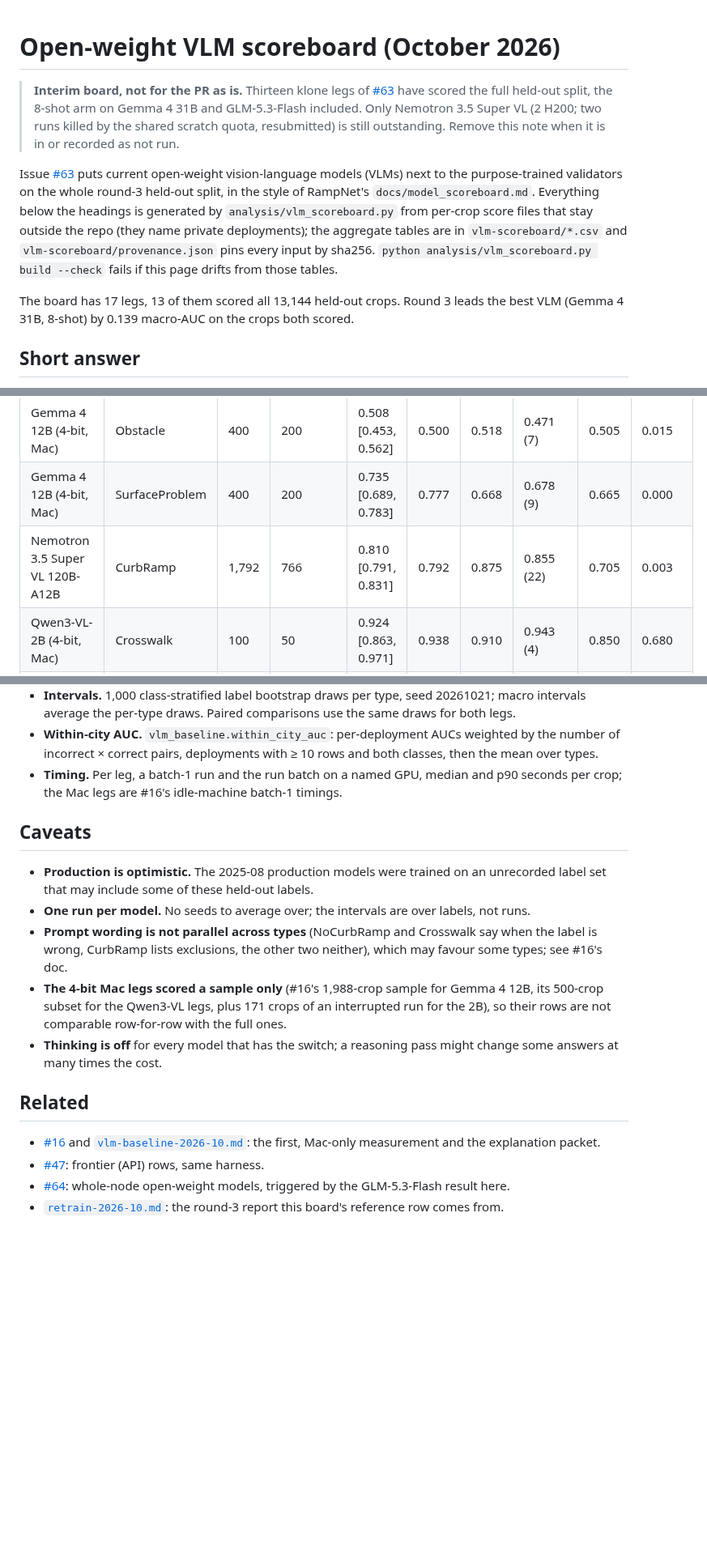
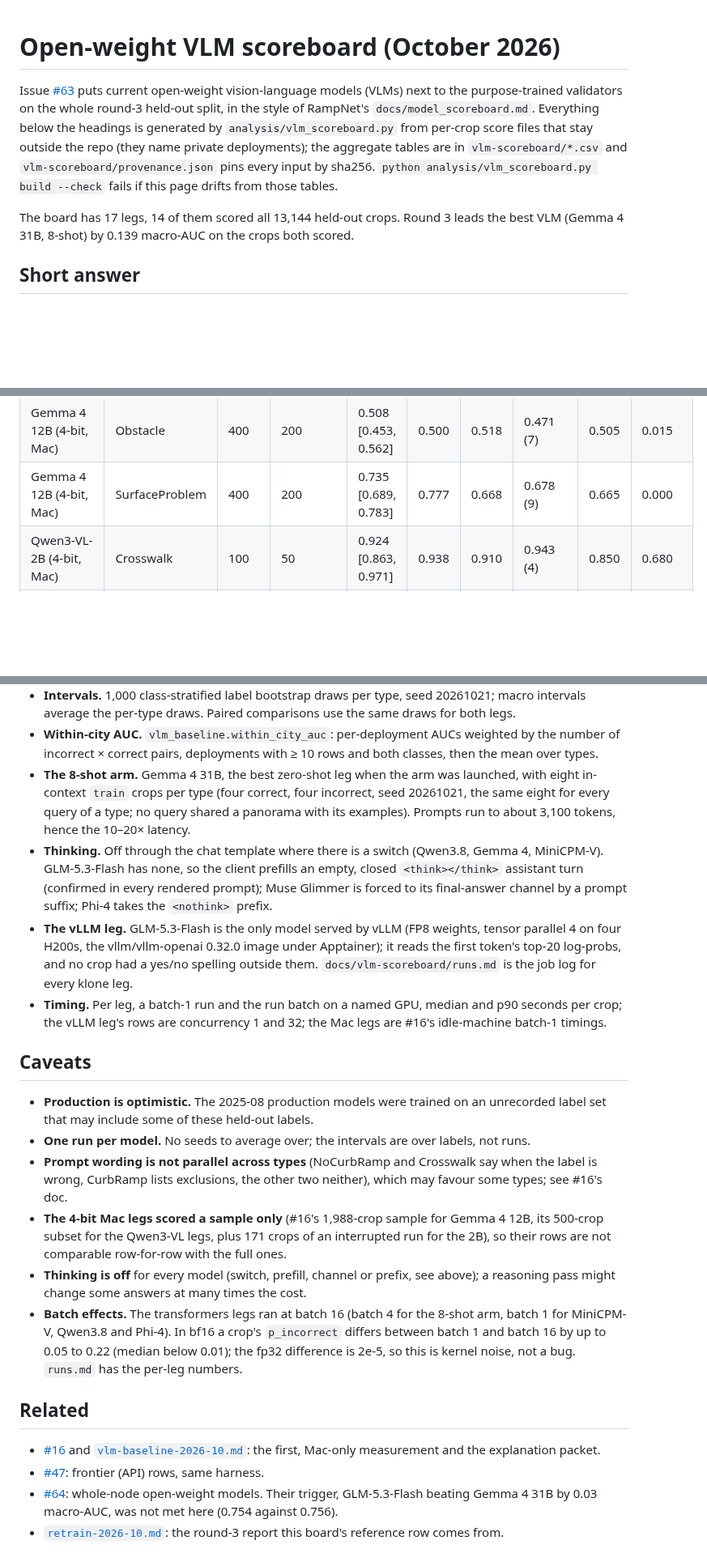
Before and after one commit to ProjectSidewalk/sidewalk-validator-ai, a Markdown page: docs/vlm-scoreboard.md, 3 parts joined by grey strips. Shown at 81% size. Drawn GitHub-style; blank space fills up the shorter version.

```diff
--- a/docs/vlm-scoreboard.md
+++ b/docs/vlm-scoreboard.md
@@ -1,9 +1,4 @@
 # Open-weight VLM scoreboard (October 2026)
-
-> **Interim board, not for the PR as is.** Thirteen klone legs of
-> [#63](https://github.com/ProjectSidewalk/sidewalk-validator-ai/issues/63) have scored the full held-out split,
-> the 8-shot arm on Gemma 4 31B and GLM-5.3-Flash included. Only Nemotron 3.5 Super VL (2 H200; two runs killed by
-> the shared scratch quota, resubmitted) is still outstanding. Remove this note when it is in or recorded as not run.
 
 Issue [#63](https://github.com/ProjectSidewalk/sidewalk-validator-ai/issues/63) puts current open-weight
 vision-language models (VLMs) next to the purpose-trained validators on the whole round-3 held-out split, in the
@@ -12,7 +7,7 @@ style of RampNet's `docs/model_scoreboard.md`. Everything below the headings is
 the aggregate tables are in `vlm-scoreboard/*.csv` and `vlm-scoreboard/provenance.json` pins every input by sha256.
 `python analysis/vlm_scoreboard.py build --check` fails if this page drifts from those tables.
 
-The board has 17 legs, 13 of them scored all 13,144 held-out crops. Round 3 leads the best VLM (Gemma 4 31B, 8-shot) by
+The board has 17 legs, 14 of them scored all 13,144 held-out crops. Round 3 leads the best VLM (Gemma 4 31B, 8-shot) by
 0.139 macro-AUC on the crops both scored.
 
 ## Short answer
@@ -141,7 +141,6 @@ rows.
 | Gemma 4 12B (4-bit, Mac) | NoCurbRamp | 400 | 200 | 0.634 [0.580, 0.689] | 0.616 | 0.673 | 0.607 (8) | 0.507 | 0.010 |
 | Gemma 4 12B (4-bit, Mac) | Obstacle | 400 | 200 | 0.508 [0.453, 0.562] | 0.500 | 0.518 | 0.471 (7) | 0.505 | 0.015 |
 | Gemma 4 12B (4-bit, Mac) | SurfaceProblem | 400 | 200 | 0.735 [0.689, 0.783] | 0.777 | 0.668 | 0.678 (9) | 0.665 | 0.000 |
-| Nemotron 3.5 Super VL 120B-A12B | CurbRamp | 1,792 | 766 | 0.810 [0.791, 0.831] | 0.792 | 0.875 | 0.855 (22) | 0.705 | 0.003 |
 | Qwen3-VL-2B (4-bit, Mac) | Crosswalk | 100 | 50 | 0.924 [0.863, 0.971] | 0.938 | 0.910 | 0.943 (4) | 0.850 | 0.680 |
 | Qwen3-VL-2B (4-bit, Mac) | CurbRamp | 271 | 126 | 0.530 [0.460, 0.597] | 0.504 | 0.682 | 0.565 (10) | 0.499 | 0.000 |
 | Qwen3-VL-2B (4-bit, Mac) | NoCurbRamp | 100 | 50 | 0.546 [0.432, 0.657] | 0.504 | 0.605 | 0.504 (2) | 0.500 | 0.000 |
@@ -385,8 +389,17 @@ Crops scored per (model, type) out of the held-out crops of that type, and why a
   the per-type draws. Paired comparisons use the same draws for both legs.
 - **Within-city AUC.** `vlm_baseline.within_city_auc`: per-deployment AUCs weighted by the number of
   incorrect × correct pairs, deployments with ≥ 10 rows and both classes, then the mean over types.
-- **Timing.** Per leg, a batch-1 run and the run batch on a named GPU, median and p90 seconds per crop; the Mac
-  legs are #16's idle-machine batch-1 timings.
+- **The 8-shot arm.** Gemma 4 31B, the best zero-shot leg when the arm was launched, with eight in-context `train`
+  crops per type (four correct, four incorrect, seed 20261021, the same eight for every query of a type; no query
+  shared a panorama with its examples). Prompts run to about 3,100 tokens, hence the 10–20× latency.
+- **Thinking.** Off through the chat template where there is a switch (Qwen3.8, Gemma 4, MiniCPM-V). GLM-5.3-Flash
+  has none, so the client prefills an empty, closed `<think></think>` assistant turn (confirmed in every rendered
+  prompt); Muse Glimmer is forced to its final-answer channel by a prompt suffix; Phi-4 takes the `<nothink>` prefix.
+- **The vLLM leg.** GLM-5.3-Flash is the only model served by vLLM (FP8 weights, tensor parallel 4 on four H200s,
+  the vllm/vllm-openai 0.32.0 image under Apptainer); it reads the first token's top-20 log-probs, and no crop had
+  a yes/no spelling outside them. `docs/vlm-scoreboard/runs.md` is the job log for every klone leg.
+- **Timing.** Per leg, a batch-1 run and the run batch on a named GPU, median and p90 seconds per crop; the vLLM
+  leg's rows are concurrency 1 and 32; the Mac legs are #16's idle-machine batch-1 timings.
 
 ## Caveats
 
@@ -398,14 +411,18 @@ Crops scored per (model, type) out of the held-out crops of that type, and why a
 - **The 4-bit Mac legs scored a sample only** (#16's 1,988-crop sample for Gemma 4 12B, its 500-crop subset for the
   Qwen3-VL legs, plus 171 crops of an interrupted run for the 2B), so their rows are not comparable row-for-row with
   the full ones.
-- **Thinking is off** for every model that has the switch; a reasoning pass might change some answers at many times
-  the cost.
+- **Thinking is off** for every model (switch, prefill, channel or prefix, see above); a reasoning pass might
+  change some answers at many times the cost.
+- **Batch effects.** The transformers legs ran at batch 16 (batch 4 for the 8-shot arm, batch 1 for MiniCPM-V,
+  Qwen3.8 and Phi-4). In bf16 a crop's `p_incorrect` differs between batch 1 and batch 16 by up to 0.05 to 0.22
+  (median below 0.01); the fp32 difference is 2e-5, so this is kernel noise, not a bug. `runs.md` has the per-leg
+  numbers.
 
 ## Related
 
 - [#16](https://github.com/ProjectSidewalk/sidewalk-validator-ai/issues/16) and
   [`vlm-baseline-2026-10.md`](vlm-baseline-2026-10.md): the first, Mac-only measurement and the explanation packet.
 - [#47](https://github.com/ProjectSidewalk/sidewalk-validator-ai/issues/47): frontier (API) rows, same harness.
-- [#64](https://github.com/ProjectSidewalk/sidewalk-validator-ai/issues/64): whole-node open-weight models, triggered
-  by the GLM-5.3-Flash result here.
+- [#64](https://github.com/ProjectSidewalk/sidewalk-validator-ai/issues/64): whole-node open-weight models. Their
+  trigger, GLM-5.3-Flash beating Gemma 4 31B by 0.03 macro-AUC, was not met here (0.754 against 0.756).
 - [`retrain-2026-10.md`](retrain-2026-10.md): the round-3 report this board's reference row comes from.
```
Also changed, not shown: other parts of docs/vlm-scoreboard.md (+20 -10 lines), docs/vlm-scoreboard/runs.md (+5 -5 lines), docs/vlm-scoreboard/by_type.png, docs/vlm-scoreboard/latency.png, docs/vlm-scoreboard/leaderboard.png, docs/vlm-scoreboard/roc.png, 7 other files.
